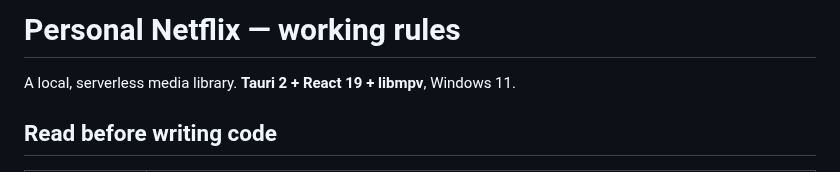
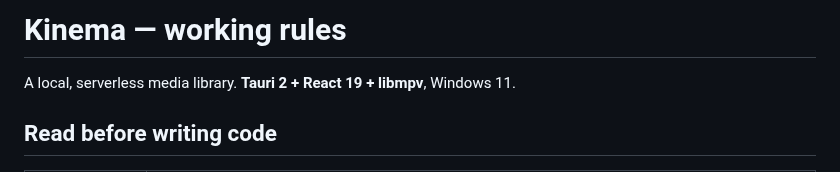
Before and after one commit to basswaves/kinema, a Markdown page: CLAUDE.md, the part around the change. Drawn GitHub-style.

```diff
--- a/CLAUDE.md
+++ b/CLAUDE.md
@@ -1,4 +1,4 @@
-# Personal Netflix — working rules
+# Kinema — working rules
 
 A local, serverless media library. **Tauri 2 + React 19 + libmpv**, Windows 11.
 
```
Also changed, not shown: README.md (+2 -2 lines), public/icon.png (added), 11 other files.
